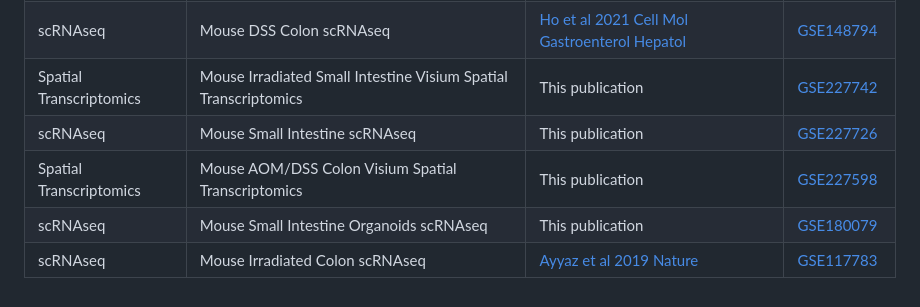
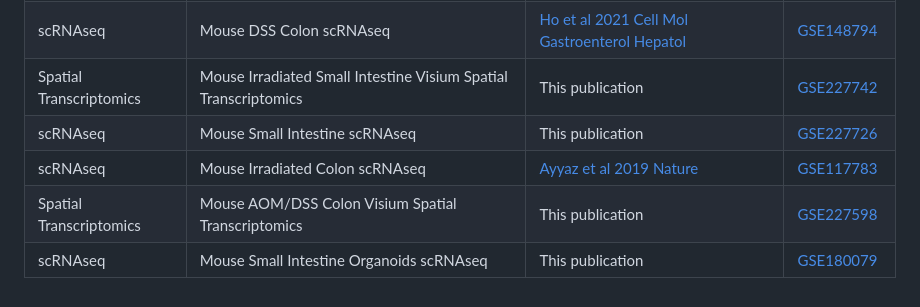
Before and after one commit to ejvillablancaLab/LXR_in_regeneration_and_tumorigenesis, a Markdown page: README.md, the part around the change. Rendered like a GitHub page.

```diff
--- a/README.md
+++ b/README.md
@@ -53,6 +53,6 @@ The list of all datasets used in the manuscript are depicted below:
 | scRNAseq | Mouse DSS Colon scRNAseq | [Ho et al 2021 Cell Mol Gastroenterol Hepatol](https://www.sciencedirect.com/science/article/pii/S2352345X21000758?via%3Dihub) | [GSE148794](https://www.ncbi.nlm.nih.gov/geo/query/acc.cgi?acc=GSE148794) |
 | Spatial Transcriptomics | Mouse Irradiated Small Intestine Visium Spatial Transcriptomics | This publication | [GSE227742](https://www.ncbi.nlm.nih.gov/geo/query/acc.cgi?acc=GSE227742) |
 | scRNAseq | Mouse Small Intestine scRNAseq | This publication | [GSE227726](https://www.ncbi.nlm.nih.gov/geo/query/acc.cgi?acc=GSE227726) |
+| scRNAseq | Mouse Irradiated Colon scRNAseq | [Ayyaz et al 2019 Nature](https://www.nature.com/articles/s41586-019-1154-y) | [GSE117783](https://www.ncbi.nlm.nih.gov/geo/query/acc.cgi?acc=GSE117783)
 | Spatial Transcriptomics | Mouse AOM/DSS Colon Visium Spatial Transcriptomics | This publication | [GSE227598](https://www.ncbi.nlm.nih.gov/geo/query/acc.cgi?acc=GSE227598) |
 | scRNAseq | Mouse Small Intestine Organoids scRNAseq | This publication | [GSE180079](https://www.ncbi.nlm.nih.gov/geo/query/acc.cgi?acc=GSE180079) |
-| scRNAseq | Mouse Irradiated Colon scRNAseq | [Ayyaz et al 2019 Nature](https://www.nature.com/articles/s41586-019-1154-y) | [GSE117783](https://www.ncbi.nlm.nih.gov/geo/query/acc.cgi?acc=GSE117783)
```
